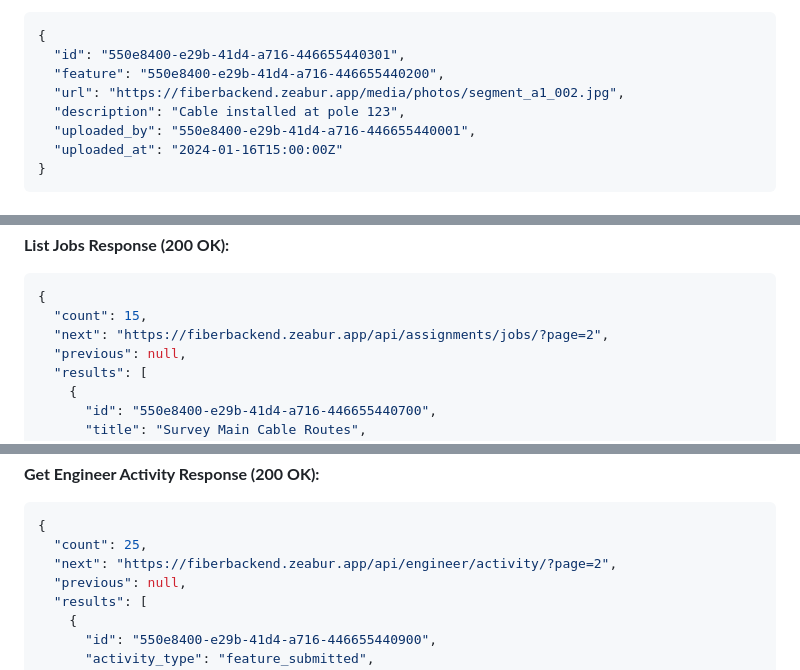
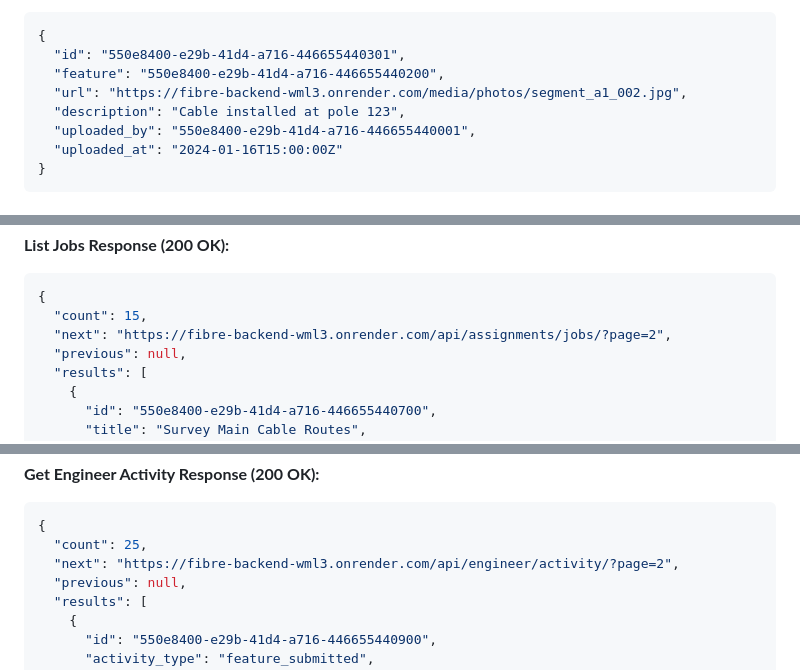
Before and after one commit to Sanskriti-1711/fibre-fe, a Markdown page: engineer/used-apis.md, 3 parts joined by grey strips. Drawn GitHub-style.

````diff
--- a/engineer/used-apis.md
+++ b/engineer/used-apis.md
@@ -443,7 +443,7 @@ description: "Cable installed at pole 123"
 {
   "id": "550e8400-e29b-41d4-a716-446655440301",
   "feature": "550e8400-e29b-41d4-a716-446655440200",
-  "url": "https://fiberbackend.zeabur.app/media/photos/segment_a1_002.jpg",
+  "url": "https://fibre-backend-wml3.onrender.com/media/photos/segment_a1_002.jpg",
   "description": "Cable installed at pole 123",
   "uploaded_by": "550e8400-e29b-41d4-a716-446655440001",
   "uploaded_at": "2024-01-16T15:00:00Z"
@@ -704,7 +704,7 @@ name: "downtown_survey.gpkg"
 ```json
 {
   "count": 15,
-  "next": "https://fiberbackend.zeabur.app/api/assignments/jobs/?page=2",
+  "next": "https://fibre-backend-wml3.onrender.com/api/assignments/jobs/?page=2",
   "previous": null,
   "results": [
     {
@@ -880,7 +880,7 @@ name: "downtown_survey.gpkg"
 ```json
 {
   "count": 25,
-  "next": "https://fiberbackend.zeabur.app/api/engineer/activity/?page=2",
+  "next": "https://fibre-backend-wml3.onrender.com/api/engineer/activity/?page=2",
   "previous": null,
   "results": [
     {
````
Also changed, not shown: other parts of engineer/used-apis.md (+3 -3 lines).
